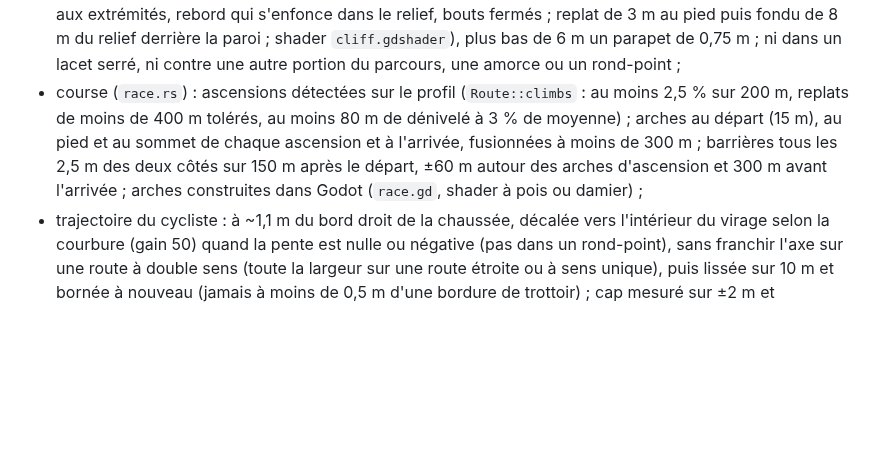
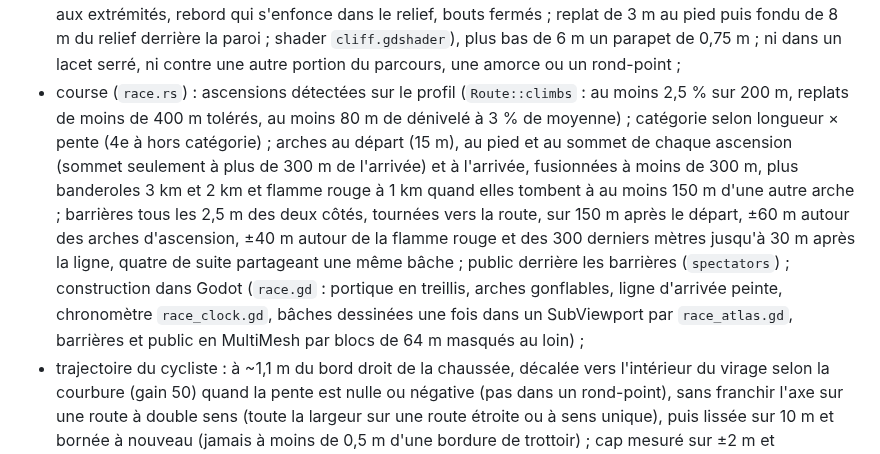
Before and after one commit to MartinJocteurMonrozier/velotrace, a Markdown page: docs/architecture.md, the part around the change. GitHub-like rendering; blank space fills up the shorter version.

```diff
--- a/docs/architecture.md
+++ b/docs/architecture.md
@@ -112,7 +112,7 @@ Pipeline d'import exécuté une fois par GPX, résultat mis en cache sur disque
 - route (`road.rs`) : axe lissé (gaussienne σ 5 m) puis rééchantillonné tous les mètres en Catmull-Rom ; maillage 4 sommets par mètre (chaussée de 6 m, accotements de 1,3 m abaissés de 36 cm, au niveau du sol aplani) découpé en tronçons de 200 m ; balises J6 tous les 50 m ; le shader dessine enrobé, rustines, lignes de rive et tirets usés, gravier puis herbe sur les accotements, puis le sol du bord de route (voir plus bas) ;
 - route d'après OSM (`roadnet.rs`) : chaque point du GPX est rattaché à la route OSM la plus plausible (à moins de 14 m, même sens, de préférence la même qu'au point précédent) puis recalé dessus ; profil en travers par échantillon (demi-largeur depuis `width`, sinon `lanes` × largeur de voie selon la classe ; trottoirs `sidewalk*`, sinon trottoir dessiné à part ou au moins trois façades à moins de 28 m ; marquages selon la classe, axe continu quand la courbure lissée dépasse 1/70 m) ; amorces de 30 m pour chaque route qui partage un nœud OSM avec la route suivie ou un anneau : elles partent de ce nœud sous la chaussée (6 cm plus bas, même pente, dévers compris), s'évasent de 2,5 m × sin(angle) au débouché, avec cédez-le-passage là où toute leur largeur est sortie, rive discontinue et trottoir interrompu en face ; le reste de chaque route OSM est drapé sur le relief à partir du bout de son amorce (les routes non raccordées, entières) ; ronds-points étiquetés ou anneaux presque circulaires de 5 à 45 m de rayon, dessinés selon leur polyligne OSM lissée (sens antihoraire, distance signée à l'axe pour masquer le parcours et raccorder les amorces), sur un plan ajusté aux altitudes du parcours (pente ≤ 10 %), avec bande franchissable et îlot bombé ; relief aplani sous tout cela par un index de points (replat puis fondu, d'un côté à l'autre, et incliné comme la chaussée) ;
 - talus raides : à 10 m au-delà de l'accotement, un relief plus haut de 6 à 10 m appelle un mur de soutènement (parement en moellons, terrasse de 11 m au-dessus qui cache le replat laissé derrière lui pour la maille de 4 m du relief, hauteur 1 à 4 m), plus haut une falaise sculptée (`Cliff` : paroi en grille de 1 m × 0,5 m partant à 0,8 m de l'accotement, fruit de 14 %, relief de ±1 m fait de bancs inclinés en corniches, bombements, ravines tous les ~9 m et blocs, hauteur lissée jusqu'à 30 m et abaissée sur 12 m aux extrémités, rebord qui s'enfonce dans le relief, bouts fermés ; replat de 3 m au pied puis fondu de 8 m du relief derrière la paroi ; shader `cliff.gdshader`), plus bas de 6 m un parapet de 0,75 m ; ni dans un lacet serré, ni contre une autre portion du parcours, une amorce ou un rond-point ;
-- course (`race.rs`) : ascensions détectées sur le profil (`Route::climbs` : au moins 2,5 % sur 200 m, replats de moins de 400 m tolérés, au moins 80 m de dénivelé à 3 % de moyenne) ; arches au départ (15 m), au pied et au sommet de chaque ascension et à l'arrivée, fusionnées à moins de 300 m ; barrières tous les 2,5 m des deux côtés sur 150 m après le départ, ±60 m autour des arches d'ascension et 300 m avant l'arrivée ; arches construites dans Godot (`race.gd`, shader à pois ou damier) ;
+- course (`race.rs`) : ascensions détectées sur le profil (`Route::climbs` : au moins 2,5 % sur 200 m, replats de moins de 400 m tolérés, au moins 80 m de dénivelé à 3 % de moyenne) ; catégorie selon longueur × pente (4e à hors catégorie) ; arches au départ (15 m), au pied et au sommet de chaque ascension (sommet seulement à plus de 300 m de l'arrivée) et à l'arrivée, fusionnées à moins de 300 m, plus banderoles 3 km et 2 km et flamme rouge à 1 km quand elles tombent à au moins 150 m d'une autre arche ; barrières tous les 2,5 m des deux côtés, tournées vers la route, sur 150 m après le départ, ±60 m autour des arches d'ascension, ±40 m autour de la flamme rouge et des 300 derniers mètres jusqu'à 30 m après la ligne, quatre de suite partageant une même bâche ; public derrière les barrières (`spectators`) ; construction dans Godot (`race.gd` : portique en treillis, arches gonflables, ligne d'arrivée peinte, chronomètre `race_clock.gd`, bâches dessinées une fois dans un SubViewport par `race_atlas.gd`, barrières et public en MultiMesh par blocs de 64 m masqués au loin) ;
 - trajectoire du cycliste : à ~1,1 m du bord droit de la chaussée, décalée vers l'intérieur du virage selon la courbure (gain 50) quand la pente est nulle ou négative (pas dans un rond-point), sans franchir l'axe sur une route à double sens (toute la largeur sur une route étroite ou à sens unique), puis lissée sur 10 m et bornée à nouveau (jamais à moins de 0,5 m d'une bordure de trottoir) ; cap mesuré sur ±2 m et inclinaison atan(v²κ/g) ;
 - arbres et buissons : maillages faits main (sapin à 4 étages tombants, feuillu en 5 boules), vent dans le shader ; instances regroupées par cases de 128 m avec une version détaillée jusqu'à 110 à 260 m et une version simplifiée au-delà ;
 - sol du bord de route (`ground.gdshaderinc`, partagé par le relief, les accotements et le rebord des falaises) : chaque carré détaillé reçoit une carte de 128 px (4 m) donnant la part d'herbe, de revêtement et de cailloux (le reste en terre), tirée de l'occupation OSM sans les routes, de la pente du relief brut (éboulis au-delà de ~35°), de l'altitude et de la proximité des bâtiments (cours et parkings, pas sur les talus), et en alpha la proximité d'une chaussée (poids de l'aplanissement × 1,6) ; les sommets des chaussées portent la même nature en CUSTOM0, si bien que l'accotement et le relief ont la même texture au même endroit. Le shader mélange les natures par plaques (bruits fractals, poids au cube) et dessine herbe (brins orientés, touffes, fleurs), cailloux (cellules de Voronoï à trois échelles), terre (aiguilles, galets) et ville (enrobé, dalles de 1,5 m ou pavés en quinconce selon le quartier, joints herbeux), avec un relief fin rendu par la normale perturbée (gradient de surface, sans tangentes) et un hachage entier précis loin de l'origine ;
```
Also changed, not shown: README.md (+2 -2 lines), docs/captures/arrivee.jpg.
